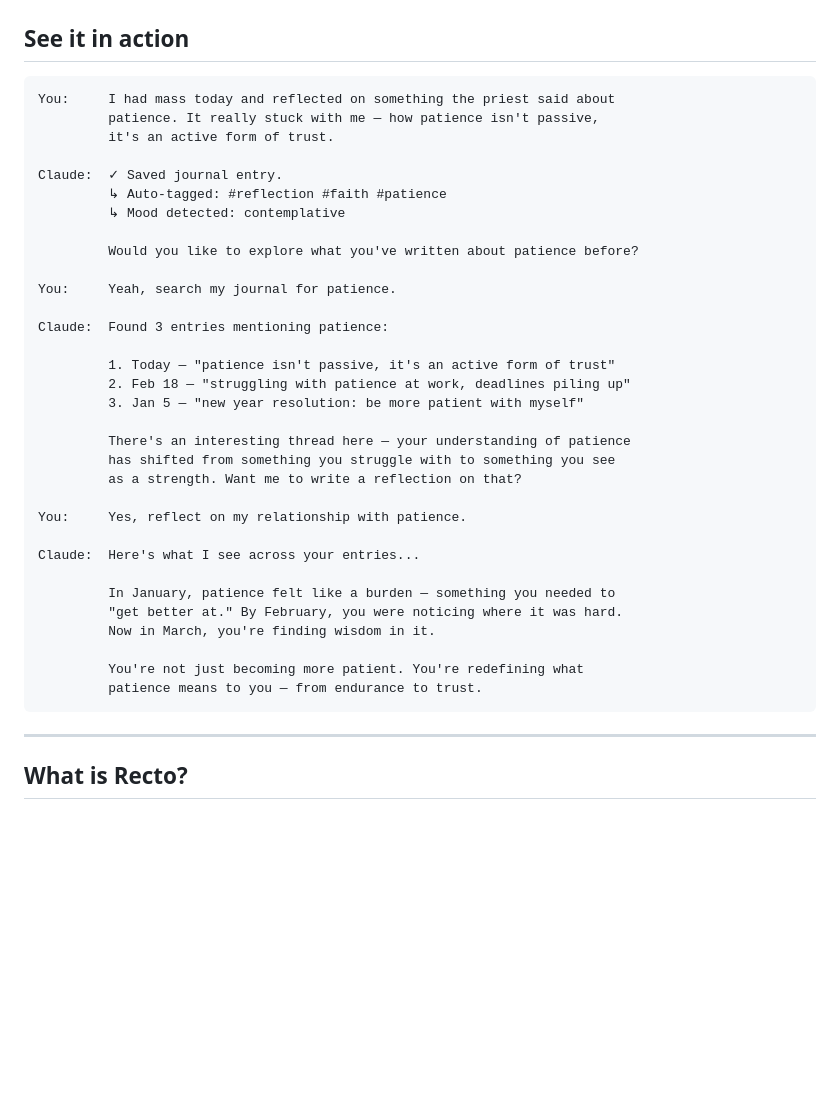
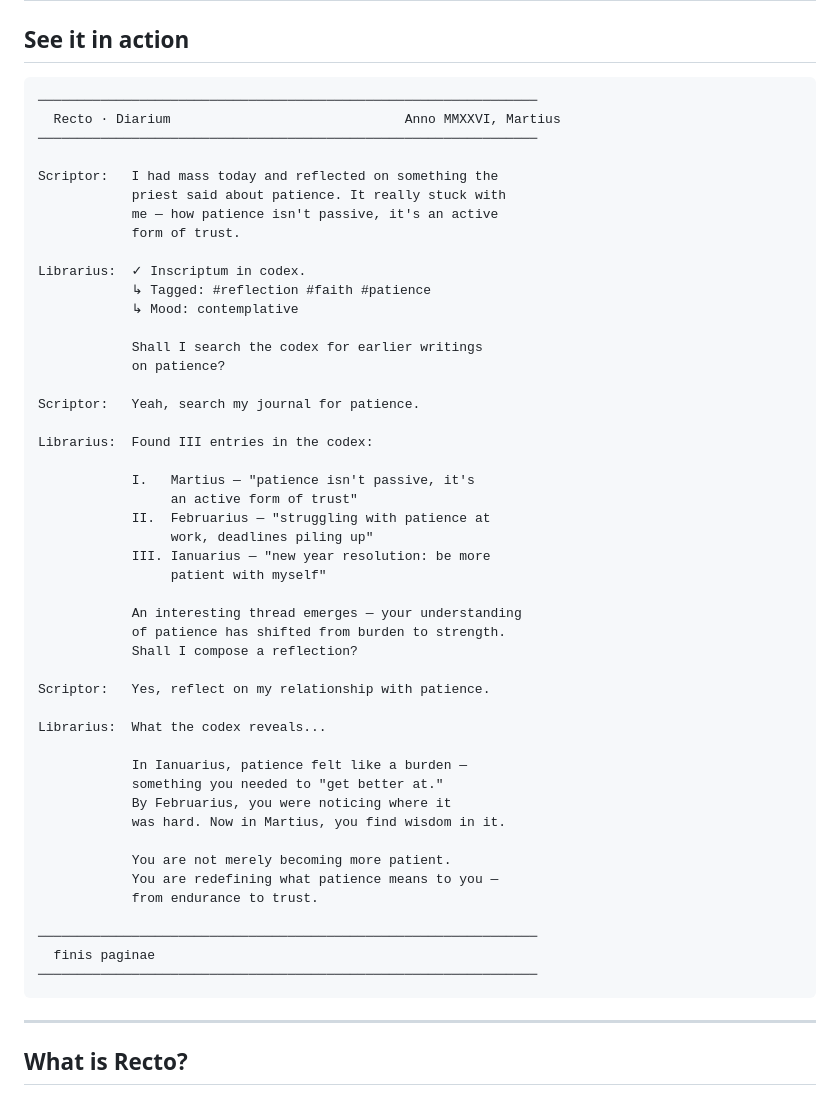
Before and after one commit to KristijanS99/recto, a Markdown page: README.md, the part around the change. GitHub-like rendering; blank space fills up the shorter version.

Commit message:
docs(root): restyle conversation example with Latin manuscript theme
Co-Authored-By: Claude Opus 4.6 <noreply@anthropic.com>

````diff
--- a/README.md
+++ b/README.md
@@ -30,38 +30,53 @@
 ## See it in action
 
 ```
-You:     I had mass today and reflected on something the priest said about
-         patience. It really stuck with me — how patience isn't passive,
-         it's an active form of trust.
+────────────────────────────────────────────────────────────────
+  Recto · Diarium                              Anno MMXXVI, Martius
+────────────────────────────────────────────────────────────────
 
-Claude:  ✓ Saved journal entry.
-         ↳ Auto-tagged: #reflection #faith #patience
-         ↳ Mood detected: contemplative
+Scriptor:   I had mass today and reflected on something the
+            priest said about patience. It really stuck with
+            me — how patience isn't passive, it's an active
+            form of trust.
 
-         Would you like to explore what you've written about patience before?
+Librarius:  ✓ Inscriptum in codex.
+            ↳ Tagged: #reflection #faith #patience
+            ↳ Mood: contemplative
 
-You:     Yeah, search my journal for patience.
+            Shall I search the codex for earlier writings
+            on patience?
 
-Claude:  Found 3 entries mentioning patience:
+Scriptor:   Yeah, search my journal for patience.
 
-         1. Today — "patience isn't passive, it's an active form of trust"
-         2. Feb 18 — "struggling with patience at work, deadlines piling up"
-         3. Jan 5 — "new year resolution: be more patient with myself"
+Librarius:  Found III entries in the codex:
 
-         There's an interesting thread here — your understanding of patience
-         has shifted from something you struggle with to something you see
-         as a strength. Want me to write a reflection on that?
+            I.   Martius — "patience isn't passive, it's
+                 an active form of trust"
+            II.  Februarius — "struggling with patience at
+                 work, deadlines piling up"
+            III. Ianuarius — "new year resolution: be more
+                 patient with myself"
 
-You:     Yes, reflect on my relationship with patience.
+            An interesting thread emerges — your understanding
+            of patience has shifted from burden to strength.
+            Shall I compose a reflection?
 
-Claude:  Here's what I see across your entries...
+Scriptor:   Yes, reflect on my relationship with patience.
 
-         In January, patience felt like a burden — something you needed to
-         "get better at." By February, you were noticing where it was hard.
-         Now in March, you're finding wisdom in it.
+Librarius:  What the codex reveals...
 
-         You're not just becoming more patient. You're redefining what
-         patience means to you — from endurance to trust.
+            In Ianuarius, patience felt like a burden —
+            something you needed to "get better at."
+            By Februarius, you were noticing where it
+            was hard. Now in Martius, you find wisdom in it.
+
+            You are not merely becoming more patient.
+            You are redefining what patience means to you —
+            from endurance to trust.
+
+────────────────────────────────────────────────────────────────
+  finis paginae
+────────────────────────────────────────────────────────────────
 ```
 
 ---
````
